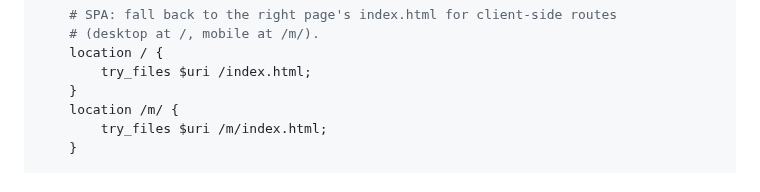
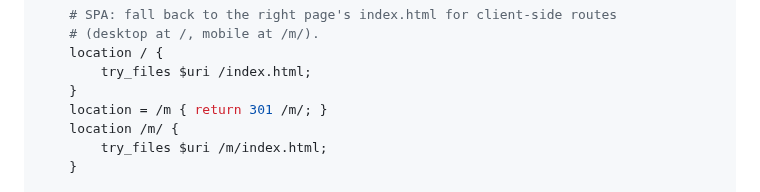
Before and after one commit to ivoras/harlequin, a Markdown page: README.md, the part around the change. Drawn GitHub-style.

Commit message:
README: redirect bare /m to /m/ in the nginx example
Co-Authored-By: Claude Opus 5.5 <noreply@anthropic.com>

```diff
--- a/README.md
+++ b/README.md
@@ -365,6 +365,7 @@ server {
     location / {
         try_files $uri /index.html;
     }
+    location = /m { return 301 /m/; }
     location /m/ {
         try_files $uri /m/index.html;
     }
```
